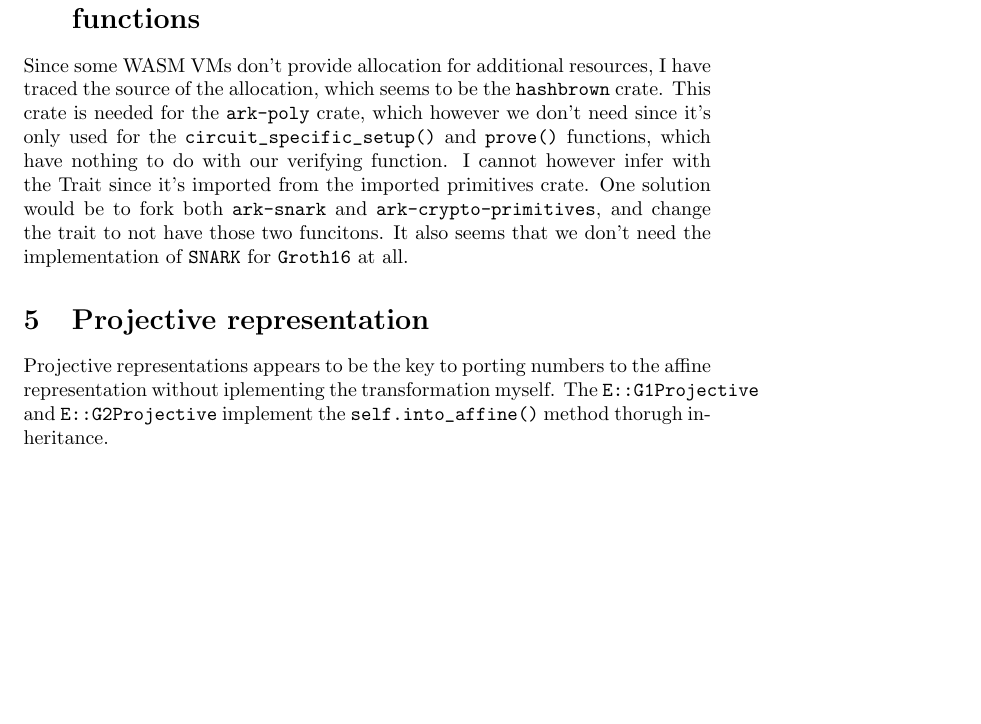
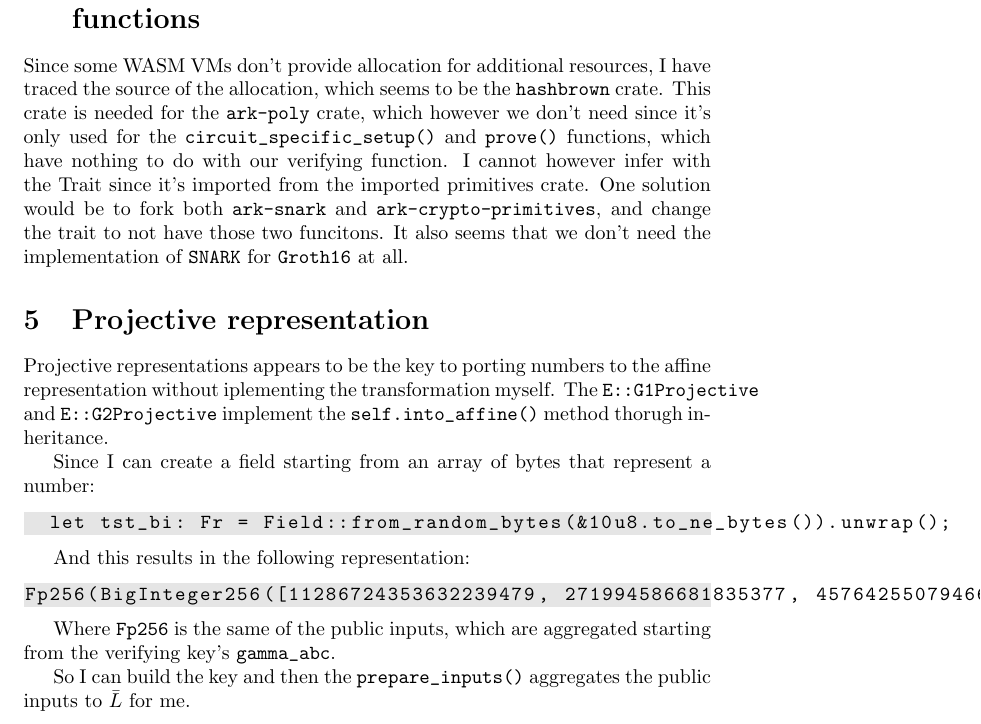
Before and after one commit to heytdep/heytdep-blog, a LaTeX document (drafts/3)--Zokrates+Rust+WASM:-personal-notes-on-verifying-zokrates-built-proofs-with-rustwasm.tex): part of page 5 of 5, cut so that both start at the same text, the shorter picture padded with empty space. Compiled offline with pdfLaTeX; a LaTeX package or settings file that is missing is left out.

Commit message:
personal note

```diff
--- a/drafts/3)--Zokrates+Rust+WASM:-personal-notes-on-verifying-zokrates-built-proofs-with-rustwasm.tex
+++ b/drafts/3)--Zokrates+Rust+WASM:-personal-notes-on-verifying-zokrates-built-proofs-with-rustwasm.tex
@@ -1,6 +1,7 @@
 \documentclass{article}
+
 \usepackage{listings, listings-rust}
-
+\usepackage{amsmath}% http://ctan.org/pkg/amsmath
 \usepackage{color}
 \definecolor{lbcolor}{rgb}{0.9,0.9,0.9}
 \lstset{
@@ -10,6 +11,7 @@ backgroundcolor=\color{lbcolor},
 showstringspaces=false
 }
 \newcommand{\inl}[1]{\lstinline{#1}}
+\newcommand{\thickbar}[1]{\mathbf{\bar{\text{$#1$}}}}
 
 \title{Zokrates+Rust+WASM}
 \date{29/08/2022}
@@ -189,4 +191,19 @@ Since some WASM VMs don't provide allocation for additional resources, I have tr
 \section{Projective representation}
 Projective representations appears to be the key to porting numbers to the affine representation without iplementing the transformation myself. The \inl{E::G1Projective} and \inl{E::G2Projective} implement the \inl{self.into_affine()} method thorugh inheritance.
 
+Since I can create a field starting from an array of bytes that represent a number:
+\begin{lstlisting}
+  let tst_bi: Fr = Field::from_random_bytes(&10u8.to_ne_bytes()).unwrap();
+\end{lstlisting}
+
+And this results in the following representation:
+
+\begin{lstlisting}
+Fp256(BigInteger256([11286724353632239479, 271994586681835377, 4576425507946680135, 164029952815760582]))
+\end{lstlisting}
+
+Where \inl{Fp256} is the same of the public inputs, which are aggregated starting from the verifying key's \inl{gamma_abc}.
+
+So I can build the key and then the \inl{prepare_inputs()} aggregates the public inputs to \( \bar{L} \) for me.
+
 \end{document}
```
